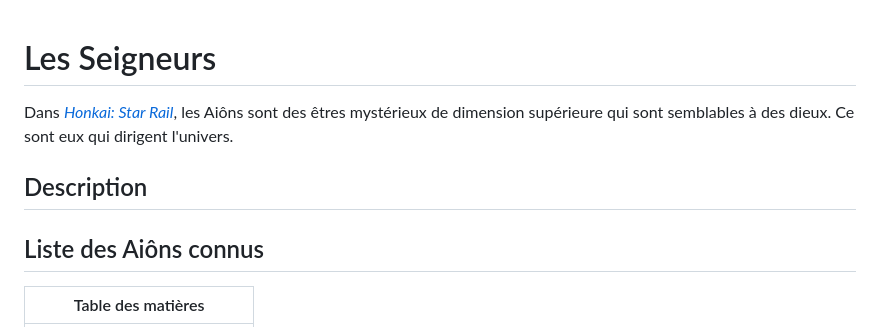
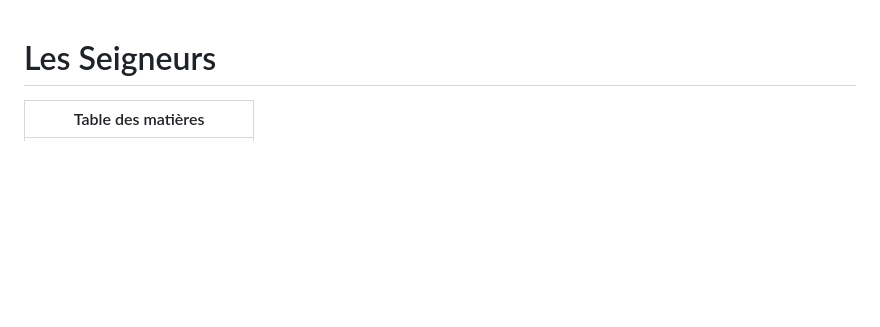
Before and after one commit to yn10/2024-2025, a Markdown page: seigneurs.md, the part around the change. Rendered like a GitHub page; blank space fills up the shorter version.

```diff
--- a/seigneurs.md
+++ b/seigneurs.md
@@ -9,12 +9,6 @@
 </script>
 
 # Les Seigneurs
-
-Dans [_Honkai: Star Rail_](/index.md), les Aiôns sont des êtres mystérieux de dimension supérieure qui sont semblables à des dieux. Ce sont eux qui dirigent l'univers.
-
-## Description
-
-## Liste des Aiôns connus
 
 | Table des matières |
 |---|
```
